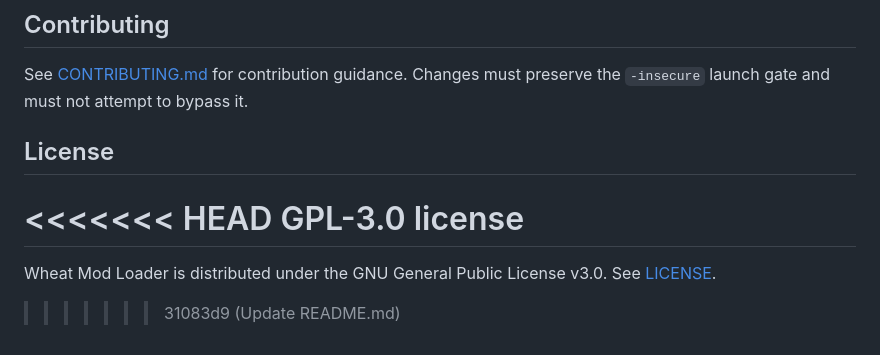
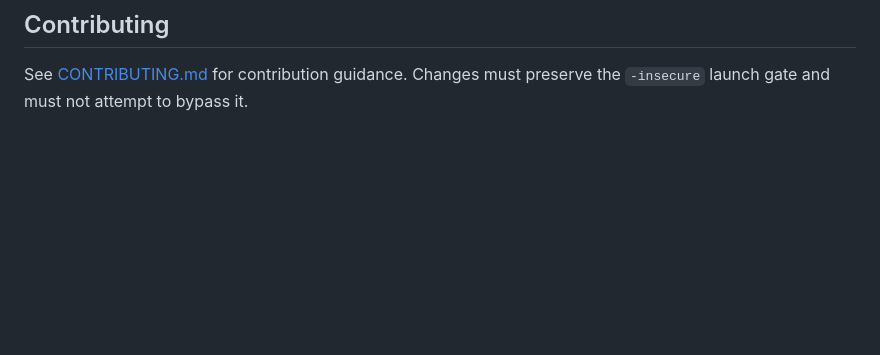
Before and after one commit to tomanyy/WheatModLoader, a Markdown page: README.md, the part around the change. GitHub-like rendering; blank space fills up the shorter version.

```diff
--- a/README.md
+++ b/README.md
@@ -92,11 +92,3 @@ WML is experimental. The loader currently exposes only the small `wheat` API lis
 ## Contributing
 
 See [CONTRIBUTING.md](CONTRIBUTING.md) for contribution guidance. Changes must preserve the `-insecure` launch gate and must not attempt to bypass it.
-
-## License
-<<<<<<< HEAD
-GPL-3.0 license
-=======
-
-Wheat Mod Loader is distributed under the GNU General Public License v3.0. See [LICENSE](LICENSE).
->>>>>>> 31083d9 (Update README.md)
```
